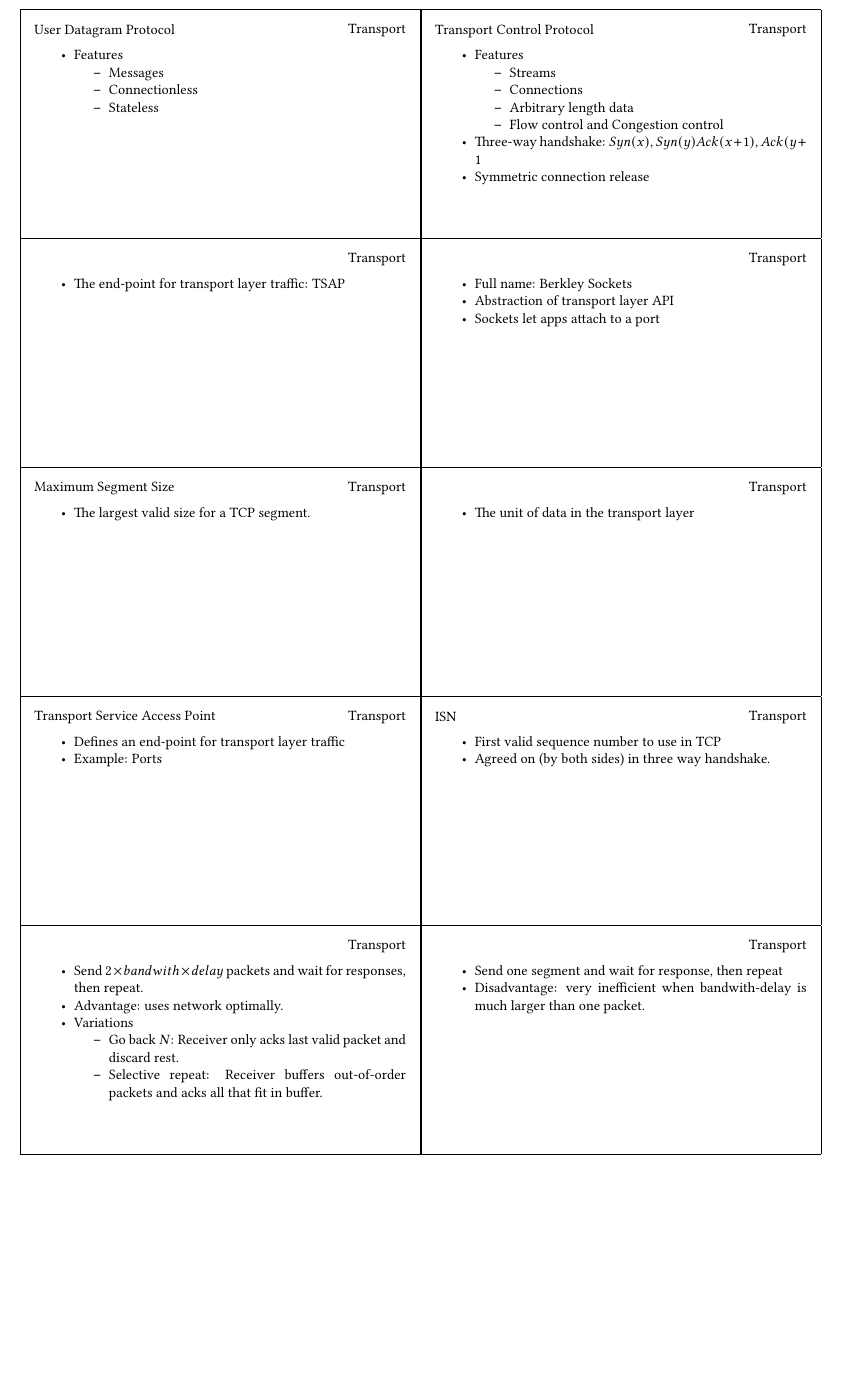
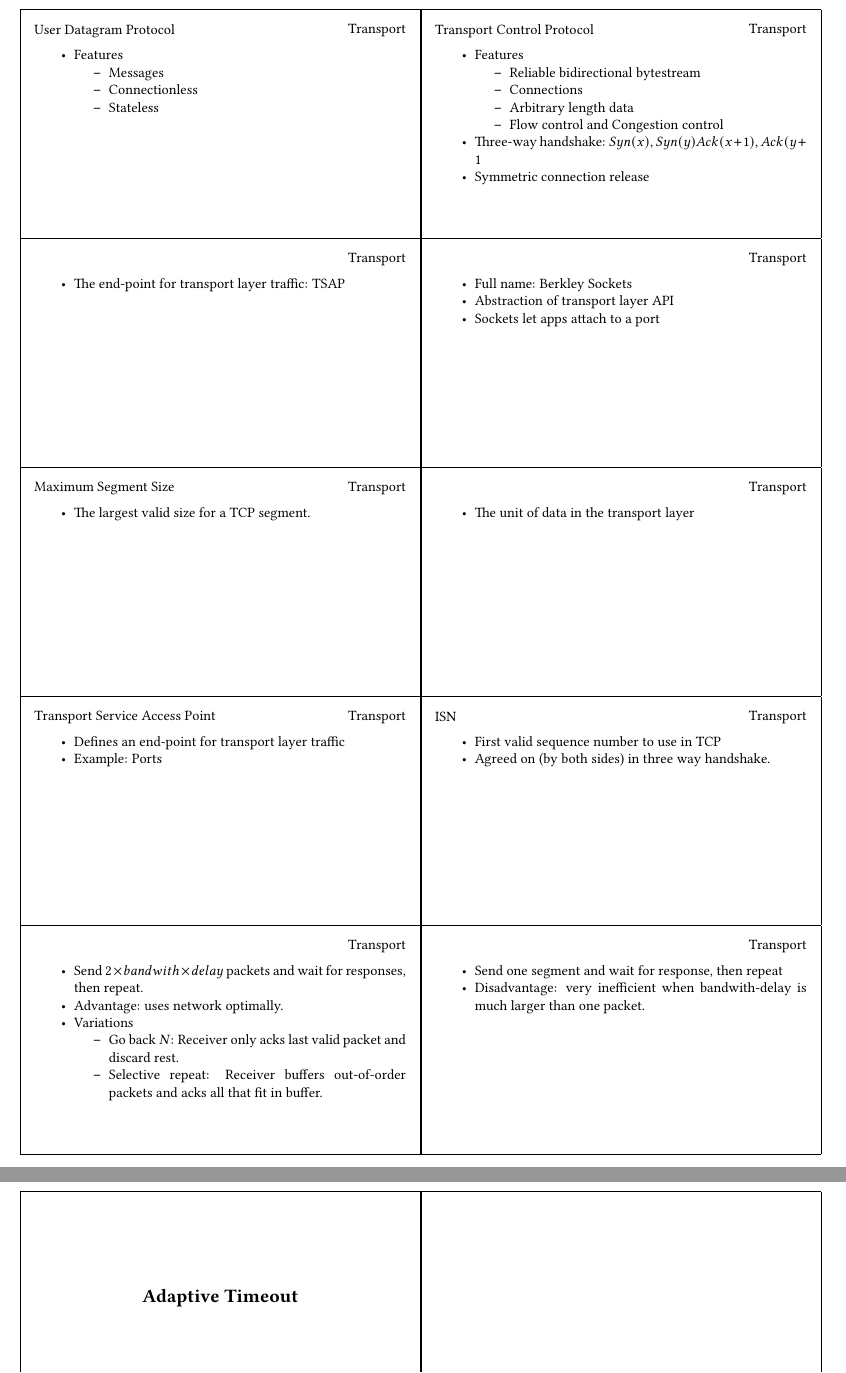
Before and after one commit to NorfairKing/cn-cards, a LaTeX document (transport-layer.tex): part of page 2 of 2 before the commit and two parts of pages 2 and 3 of 4 after it, the two joined at a grey line, cut so that both start at the same text, the shorter picture padded with empty space. Compiled offline with pdfLaTeX.

Commit message:
some more transport layer

```diff
--- a/transport-layer.tex
+++ b/transport-layer.tex
@@ -7,7 +7,7 @@
 \begin{card}[Transport Control Protocol]{TCP}
 \item Features
     \begin{itemize}
-        \item Streams
+        \item Reliable bidirectional bytestream
         \item Connections
         \item Arbitrary length data
         \item Flow control and Congestion control
@@ -68,3 +68,4 @@
     \end{itemize}
 \end{card}
 
+\begin{card}{Adaptive Timeout}
@@ -71,3 +77,6 @@
+\begin{card}{}
+\end{card}
+
 
 \end{document}
 
```
Also changed, not shown: transport-layer.tex (5 more changed lines).
